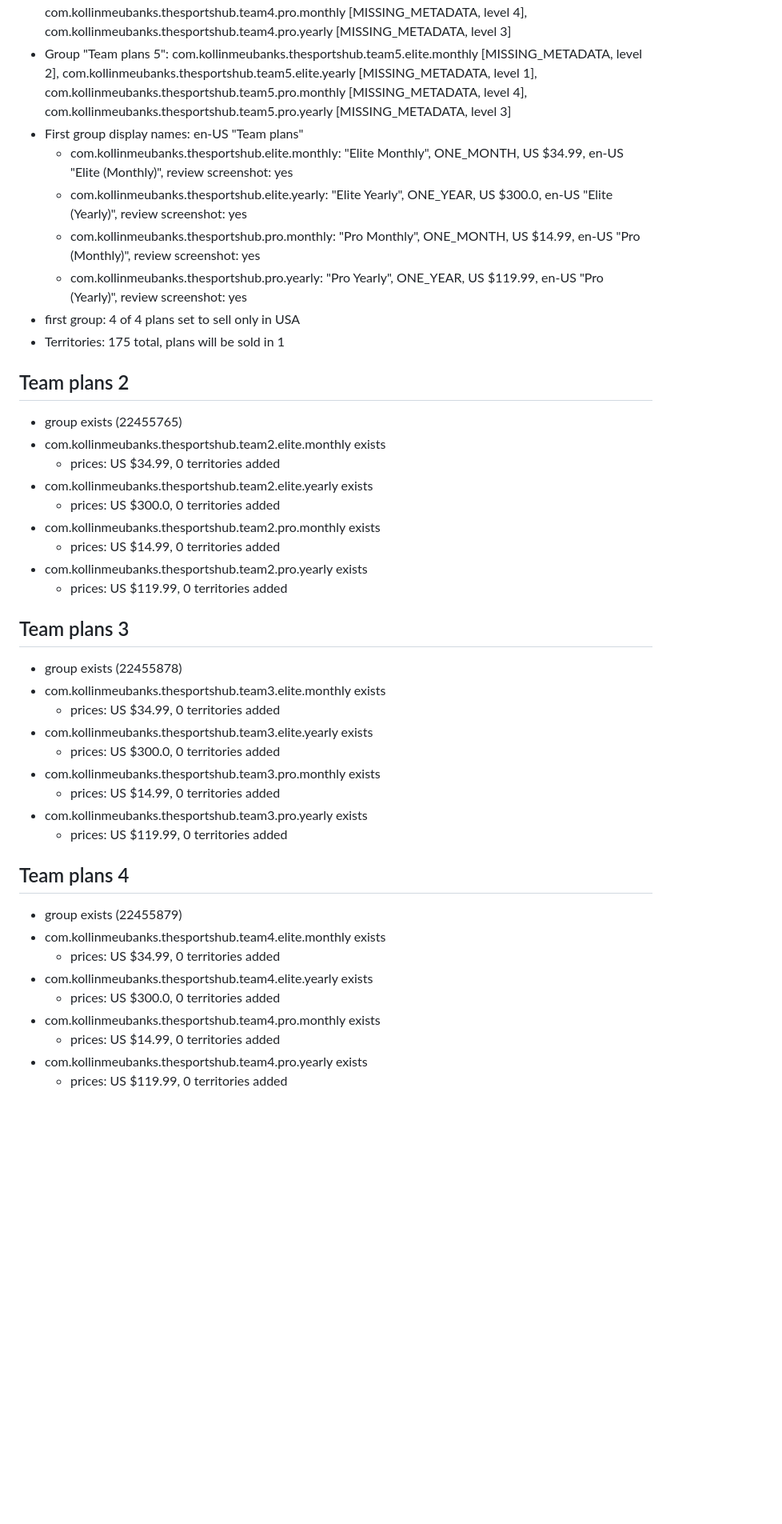
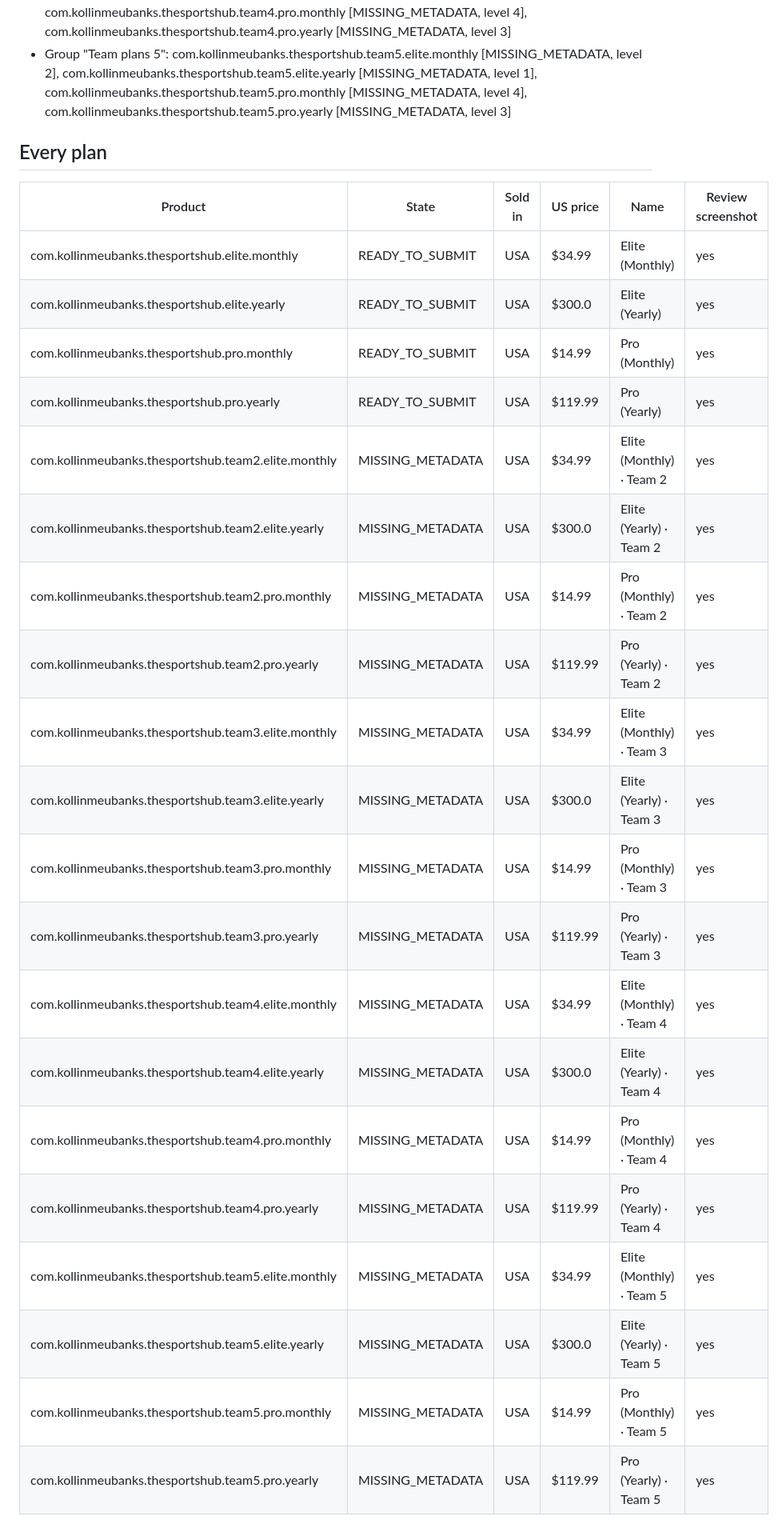
Before and after one commit to keubanks16/TheSportsHub, a Markdown page: asc-report.md, the part around one of its changes. Shown at 80% size. Drawn GitHub-style; blank space fills up the shorter version.

Commit message:
App Store Connect setup report [skip ci]

```diff
--- a/asc-report.md
+++ b/asc-report.md
@@ -8,44 +8,28 @@ Mode: **apply**, team slots: 5, remove EU: false
 - Group "Team plans 3": com.kollinmeubanks.thesportshub.team3.elite.monthly [MISSING_METADATA, level 2], com.kollinmeubanks.thesportshub.team3.elite.yearly [MISSING_METADATA, level 1], com.kollinmeubanks.thesportshub.team3.pro.monthly [MISSING_METADATA, level 4], com.kollinmeubanks.thesportshub.team3.pro.yearly [MISSING_METADATA, level 3]
 - Group "Team plans 4": com.kollinmeubanks.thesportshub.team4.elite.monthly [MISSING_METADATA, level 2], com.kollinmeubanks.thesportshub.team4.elite.yearly [MISSING_METADATA, level 1], com.kollinmeubanks.thesportshub.team4.pro.monthly [MISSING_METADATA, level 4], com.kollinmeubanks.thesportshub.team4.pro.yearly [MISSING_METADATA, level 3]
 - Group "Team plans 5": com.kollinmeubanks.thesportshub.team5.elite.monthly [MISSING_METADATA, level 2], com.kollinmeubanks.thesportshub.team5.elite.yearly [MISSING_METADATA, level 1], com.kollinmeubanks.thesportshub.team5.pro.monthly [MISSING_METADATA, level 4], com.kollinmeubanks.thesportshub.team5.pro.yearly [MISSING_METADATA, level 3]
-- First group display names: en-US "Team plans"
-  - com.kollinmeubanks.thesportshub.elite.monthly: "Elite Monthly", ONE_MONTH, US $34.99, en-US "Elite (Monthly)", review screenshot: yes
-  - com.kollinmeubanks.thesportshub.elite.yearly: "Elite Yearly", ONE_YEAR, US $300.0, en-US "Elite (Yearly)", review screenshot: yes
-  - com.kollinmeubanks.thesportshub.pro.monthly: "Pro Monthly", ONE_MONTH, US $14.99, en-US "Pro (Monthly)", review screenshot: yes
-  - com.kollinmeubanks.thesportshub.pro.yearly: "Pro Yearly", ONE_YEAR, US $119.99, en-US "Pro (Yearly)", review screenshot: yes
-- first group: 4 of 4 plans set to sell only in USA
-- Territories: 175 total, plans will be sold in 1
 
-## Team plans 2
-- group exists (22455765)
-- com.kollinmeubanks.thesportshub.team2.elite.monthly exists
-  - prices: US $34.99, 0 territories added
-- com.kollinmeubanks.thesportshub.team2.elite.yearly exists
-  - prices: US $300.0, 0 territories added
-- com.kollinmeubanks.thesportshub.team2.pro.monthly exists
-  - prices: US $14.99, 0 territories added
-- com.kollinmeubanks.thesportshub.team2.pro.yearly exists
-  - prices: US $119.99, 0 territories added
+## Every plan
+| Product | State | Sold in | US price | Name | Review screenshot |
+| --- | --- | --- | --- | --- | --- |
+| com.kollinmeubanks.thesportshub.elite.monthly | READY_TO_SUBMIT | USA | $34.99 | Elite (Monthly) | yes |
+| com.kollinmeubanks.thesportshub.elite.yearly | READY_TO_SUBMIT | USA | $300.0 | Elite (Yearly) | yes |
+| com.kollinmeubanks.thesportshub.pro.monthly | READY_TO_SUBMIT | USA | $14.99 | Pro (Monthly) | yes |
+| com.kollinmeubanks.thesportshub.pro.yearly | READY_TO_SUBMIT | USA | $119.99 | Pro (Yearly) | yes |
+| com.kollinmeubanks.thesportshub.team2.elite.monthly | MISSING_METADATA | USA | $34.99 | Elite (Monthly) · Team 2 | yes |
+| com.kollinmeubanks.thesportshub.team2.elite.yearly | MISSING_METADATA | USA | $300.0 | Elite (Yearly) · Team 2 | yes |
+| com.kollinmeubanks.thesportshub.team2.pro.monthly | MISSING_METADATA | USA | $14.99 | Pro (Monthly) · Team 2 | yes |
+| com.kollinmeubanks.thesportshub.team2.pro.yearly | MISSING_METADATA | USA | $119.99 | Pro (Yearly) · Team 2 | yes |
+| com.kollinmeubanks.thesportshub.team3.elite.monthly | MISSING_METADATA | USA | $34.99 | Elite (Monthly) · Team 3 | yes |
+| com.kollinmeubanks.thesportshub.team3.elite.yearly | MISSING_METADATA | USA | $300.0 | Elite (Yearly) · Team 3 | yes |
+| com.kollinmeubanks.thesportshub.team3.pro.monthly | MISSING_METADATA | USA | $14.99 | Pro (Monthly) · Team 3 | yes |
+| com.kollinmeubanks.thesportshub.team3.pro.yearly | MISSING_METADATA | USA | $119.99 | Pro (Yearly) · Team 3 | yes |
+| com.kollinmeubanks.thesportshub.team4.elite.monthly | MISSING_METADATA | USA | $34.99 | Elite (Monthly) · Team 4 | yes |
+| com.kollinmeubanks.thesportshub.team4.elite.yearly | MISSING_METADATA | USA | $300.0 | Elite (Yearly) · Team 4 | yes |
+| com.kollinmeubanks.thesportshub.team4.pro.monthly | MISSING_METADATA | USA | $14.99 | Pro (Monthly) · Team 4 | yes |
+| com.kollinmeubanks.thesportshub.team4.pro.yearly | MISSING_METADATA | USA | $119.99 | Pro (Yearly) · Team 4 | yes |
+| com.kollinmeubanks.thesportshub.team5.elite.monthly | MISSING_METADATA | USA | $34.99 | Elite (Monthly) · Team 5 | yes |
+| com.kollinmeubanks.thesportshub.team5.elite.yearly | MISSING_METADATA | USA | $300.0 | Elite (Yearly) · Team 5 | yes |
+| com.kollinmeubanks.thesportshub.team5.pro.monthly | MISSING_METADATA | USA | $14.99 | Pro (Monthly) · Team 5 | yes |
+| com.kollinmeubanks.thesportshub.team5.pro.yearly | MISSING_METADATA | USA | $119.99 | Pro (Yearly) · Team 5 | yes |
 
-## Team plans 3
-- group exists (22455878)
-- com.kollinmeubanks.thesportshub.team3.elite.monthly exists
-  - prices: US $34.99, 0 territories added
-- com.kollinmeubanks.thesportshub.team3.elite.yearly exists
-  - prices: US $300.0, 0 territories added
-- com.kollinmeubanks.thesportshub.team3.pro.monthly exists
-  - prices: US $14.99, 0 territories added
-- com.kollinmeubanks.thesportshub.team3.pro.yearly exists
-  - prices: US $119.99, 0 territories added
-
-## Team plans 4
-- group exists (22455879)
-- com.kollinmeubanks.thesportshub.team4.elite.monthly exists
-  - prices: US $34.99, 0 territories added
-- com.kollinmeubanks.thesportshub.team4.elite.yearly exists
-  - prices: US $300.0, 0 territories added
-- com.kollinmeubanks.thesportshub.team4.pro.monthly exists
-  - prices: US $14.99, 0 territories added
-- com.kollinmeubanks.thesportshub.team4.pro.yearly exists
-  - prices: US $119.99, 0 territories added
-
```
Also changed, not shown: other parts of asc-report.md (+2 -18 lines).
